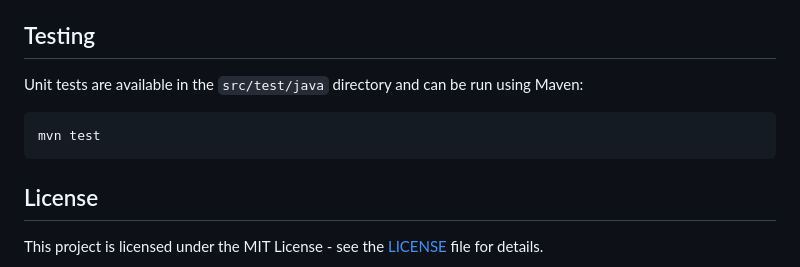
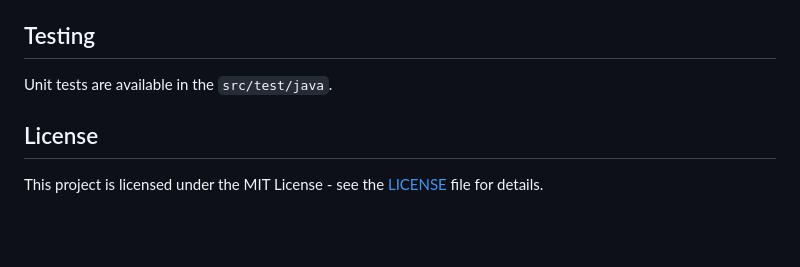
Before and after one commit to Damian1457/speak-chuck-norris-jokes, a Markdown page: README.md, the part around the change. GitHub-like rendering; blank space fills up the shorter version.

````diff
--- a/README.md
+++ b/README.md
@@ -71,11 +71,8 @@ You can customize these parameters according to your needs. For example, you can
 
 ## Testing
 
-Unit tests are available in the `src/test/java` directory and can be run using Maven:
+Unit tests are available in the `src/test/java`.
 
-```bash
-mvn test
-```
 ## License
 
 This project is licensed under the MIT License - see the [LICENSE](LICENSE) file for details.
````
